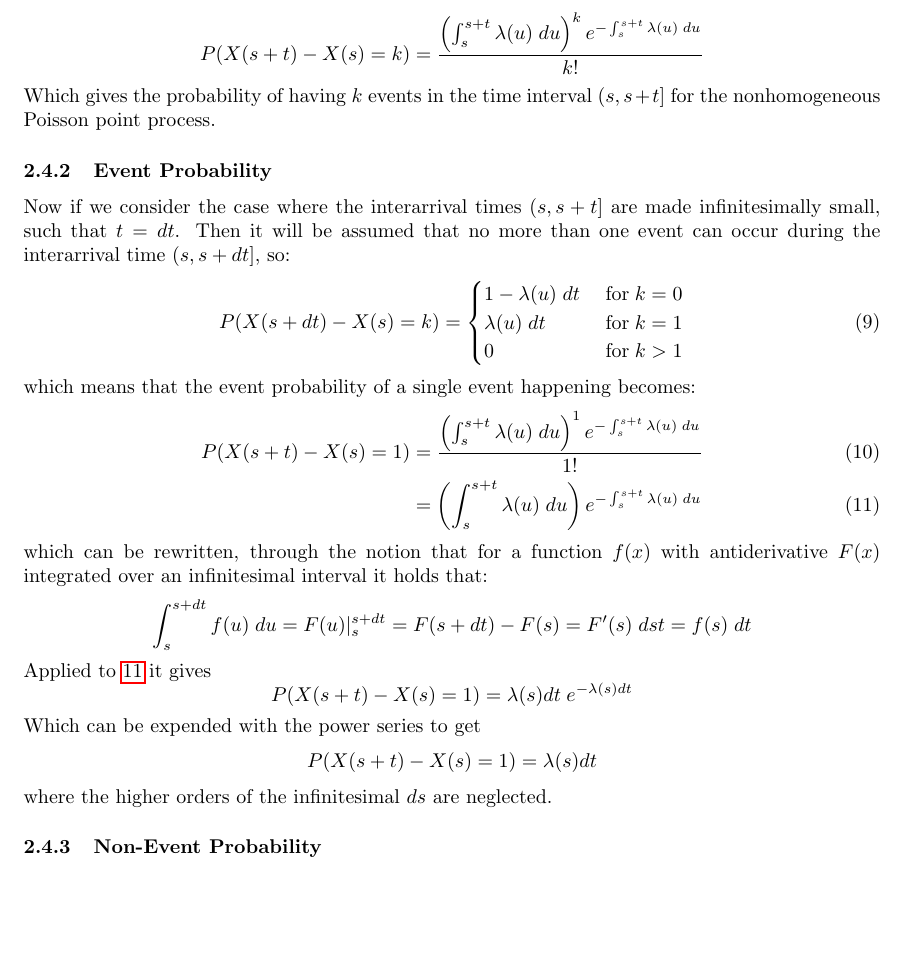
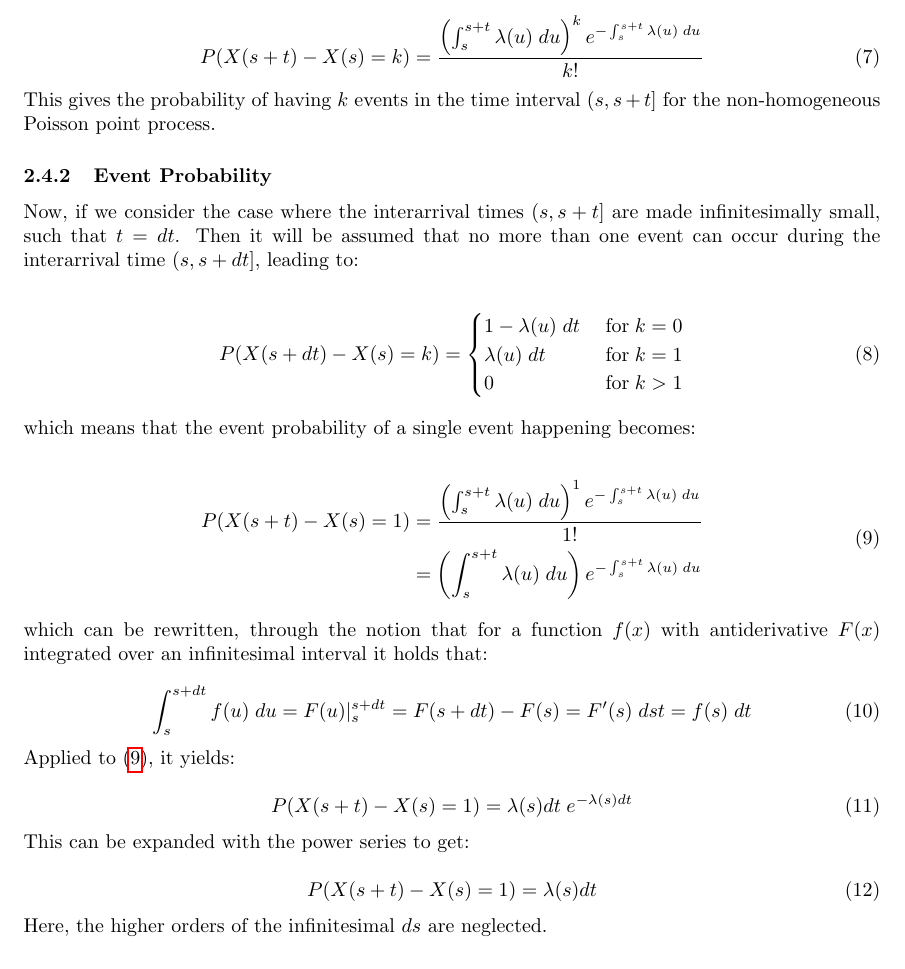
Before and after one commit to TGML-Bachelor-Project/Report, a LaTeX document (0_main.tex, which reads 4_Metode/4_PossionProcess.tex): part of page 11 of 19, cut so that both start at the same text, the shorter picture padded with empty space. Compiled offline with pdfLaTeX.

Commit message:
small changes

```diff
--- a/4_Metode/4_PossionProcess.tex
+++ b/4_Metode/4_PossionProcess.tex
@@ -47,12 +69,18 @@ In the case of this project we are interested in the non-homogeneous Poisson pro
-\; du$, such that:
-$$
+In the case of this project we are interested in the non-homogeneous Poisson process, in which case the process increments $X(s+t) - X(s)$ has the rate $\lambda(t)$ and becomes Poisson distributed with parameter $\int_s^t \lambda(u)\; du$, such that:
+
+\begin{equation}
     P(X(s+t) - X(s) = k) = \frac{\left(\int_s^{s+t} \lambda(u) \; du \right)^k e^{-\int_s^{s+t} \lambda(u) \; du}}{k!}
-$$
-Which gives the probability of having $k$ events in the time interval $(s, s+t]$ for the nonhomogeneous Poisson point process.
+\end{equation}
+
+This gives the probability of having $k$ events in the time interval $(s, s+t]$ for the non-homogeneous Poisson point process.
+
 
 \subsubsection{Event Probability}
 \label{sec:Method:Possion:EventProbability}
-Now if we consider the case where the interarrival times $(s, s+t]$ are made infinitesimally small, such that $t = dt$. Then it will be assumed that no more than one event can occur during the interarrival time $(s, s+dt]$, so:
+
+Now, if we consider the case where the interarrival times $(s, s+t]$ are made infinitesimally small, such that $t = dt$.
+Then it will be assumed that no more than one event can occur during the interarrival time $(s, s+dt]$, leading to:
+
 \begin{align}
 P(X(s+dt) - X(s) = k) =
 \begin{cases}
@@ -61,28 +89,44 @@ P(X(s+dt) - X(s) = k) =
     0 \; &\text{for} \; k > 1
 \end{cases}
 \end{align}
+
 which means that the event probability of a single event happening becomes:
+
 \begin{align}
+\begin{split}
     P(X(s+t) - X(s) = 1) &= \frac{\left(\int_s^{s+t} \lambda(u) \; du \right)^1 e^{-\int_s^{s+t} \lambda(u) \; du}}{1!} \\
-&= \left(\int_s^{s+t} \lambda(u) \; du \right) e^{-\int_s^{s+t} \lambda(u) \; du}\label{prob_single_event}
+    &= \left(\int_s^{s+t} \lambda(u) \; du \right) e^{-\int_s^{s+t} \lambda(u) \; du}
+\label{prob_single_event}
+\end{split}
 \end{align}
+
+
 which can be rewritten, through the notion that for a function $f(x)$ with antiderivative $F(x)$ integrated over an infinitesimal interval it holds that:
-$$
+
+\begin{equation}
     \int_s^{s+dt} f(u) \; du = F(u) \rvert_s^{s+dt} = F(s+dt) - F(s) = F^{\prime}(s) \; dst = f(s) \; dt
-$$
-Applied to \ref{prob_single_event} it gives
-$$
+\end{equation}
+
+Applied to (\ref{prob_single_event}), it yields:
+
+\begin{equation}
     P(X(s+t) - X(s) = 1) = \lambda(s)dt \; e^{-\lambda(s)dt}
-$$
-Which can be expended with the power series to get
-$$
+\end{equation}
+
+This can be expanded with the power series to get:
+
+\begin{equation}
     P(X(s+t) - X(s) = 1) = \lambda(s) dt
-$$
-where the higher orders of the infinitesimal $ds$ are neglected.
+\end{equation}
+
+Here, the higher orders of the infinitesimal $ds$ are neglected.
 
 
 \subsubsection{Non-Event Probability}
 \label{sec:Method:Possion:NonEventProbability}
+
 A similar starting point can be taken for the non-event probability as with the event probability.
-If we consider the non-homogeneous Poisson point process with intensity $\lambda(t)$. The probability of no events happening during the interarrival time $(s, s+t]$ becomes:
+If we consider the non-homogeneous Poisson point process with intensity $\lambda(t)$.
+The probability of no events happening during the interarrival time $(s, s+t]$ becomes:
+
 \begin{align}
@@ -91,2 +137,3 @@ P(X(s+t) - X(s) = 0) &= \frac{\left(\int_s^t \lambda(u)du \right)^0 e^{- \int_s^
 \end{align}
+
 where $t = dt$ for infinitesimally small interarrival times.
```
Also changed, not shown: 4_Metode/3_LatentSpaceModels.tex (+17 -9 lines), 4_Metode/4_PossionProcess.tex (58 more changed lines). Lines whose indentation alone changed are shown as unchanged.
